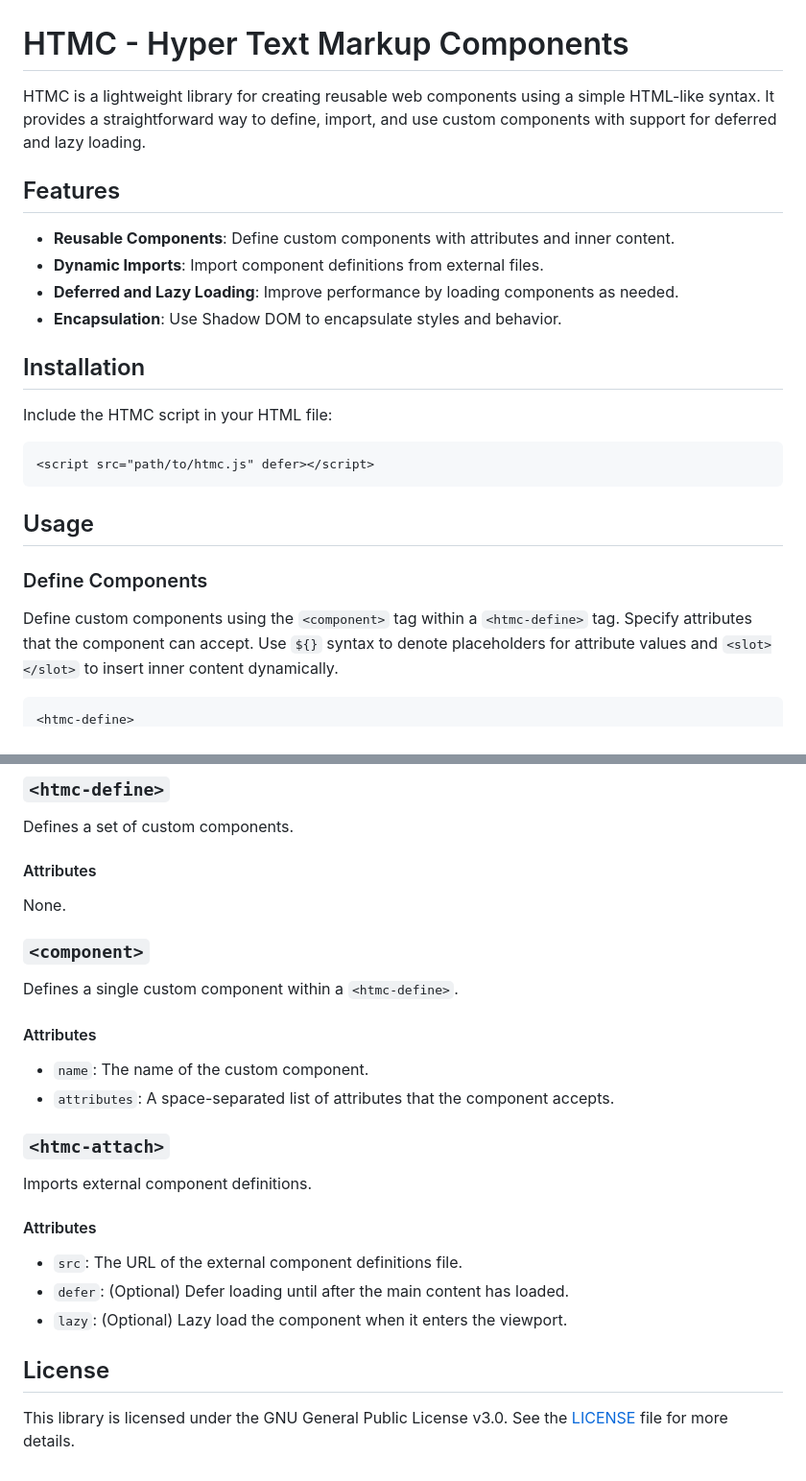
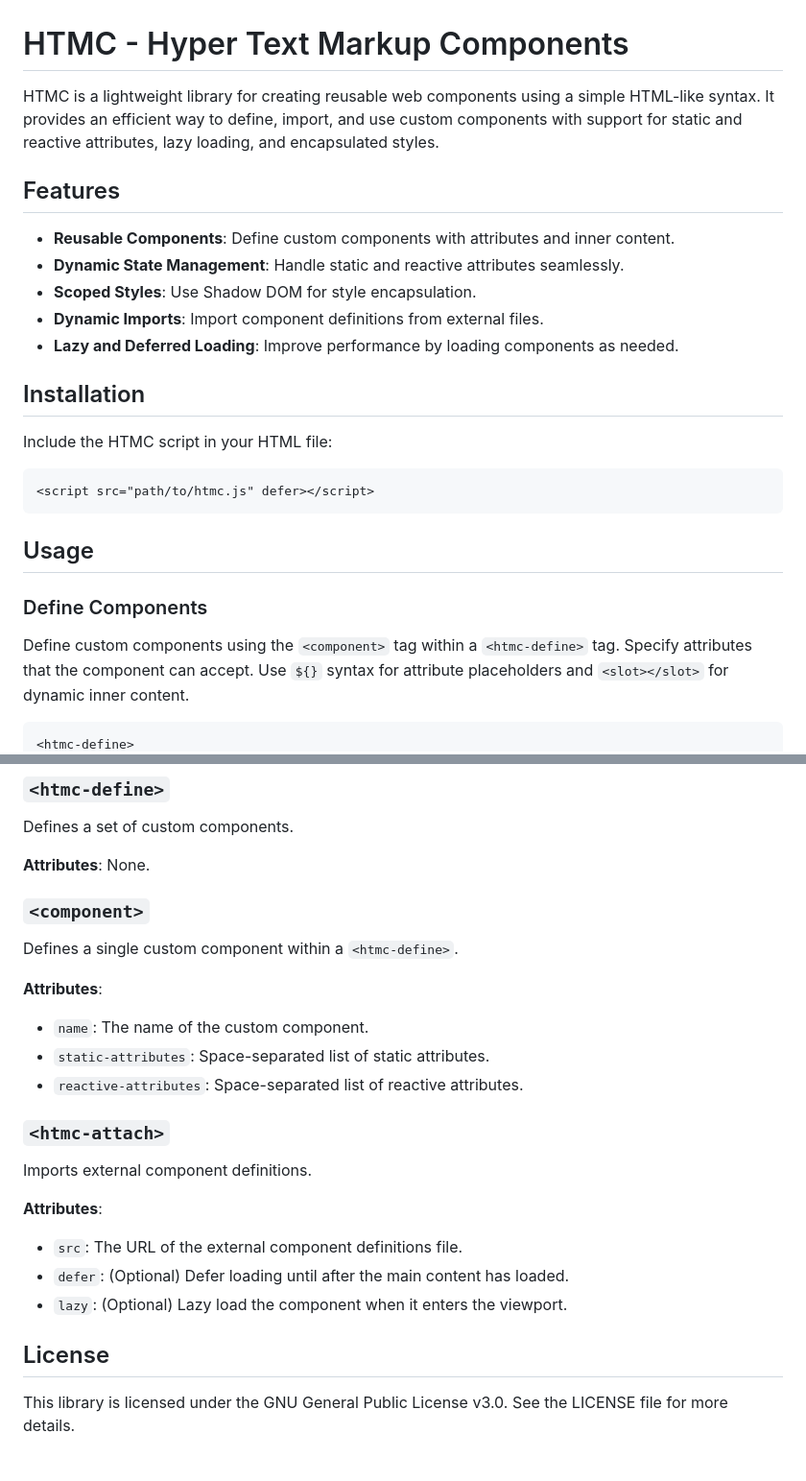
Before and after one commit to YagilItzhak/HTMC, a Markdown page: README.md, 2 parts joined by grey strips. Shown: that part at 96% size. Rendered like a GitHub page.

````diff
--- a/README.md
+++ b/README.md
@@ -1,13 +1,14 @@
 # HTMC - Hyper Text Markup Components
 
-HTMC is a lightweight library for creating reusable web components using a simple HTML-like syntax. It provides a straightforward way to define, import, and use custom components with support for deferred and lazy loading.
+HTMC is a lightweight library for creating reusable web components using a simple HTML-like syntax. It provides an efficient way to define, import, and use custom components with support for static and reactive attributes, lazy loading, and encapsulated styles.
 
 ## Features
 
 - **Reusable Components**: Define custom components with attributes and inner content.
+- **Dynamic State Management**: Handle static and reactive attributes seamlessly.
+- **Scoped Styles**: Use Shadow DOM for style encapsulation.
 - **Dynamic Imports**: Import component definitions from external files.
-- **Deferred and Lazy Loading**: Improve performance by loading components as needed.
-- **Encapsulation**: Use Shadow DOM to encapsulate styles and behavior.
+- **Lazy and Deferred Loading**: Improve performance by loading components as needed.
 
 ## Installation
 
@@ -21,7 +22,7 @@ Include the HTMC script in your HTML file:
 
 ### Define Components
 
-Define custom components using the `<component>` tag within a `<htmc-define>` tag. Specify attributes that the component can accept. Use `${}` syntax to denote placeholders for attribute values and `<slot></slot>` to insert inner content dynamically.
+Define custom components using the `<component>` tag within a `<htmc-define>` tag. Specify attributes that the component can accept. Use `${}` syntax for attribute placeholders and `<slot></slot>` for dynamic inner content.
 
 ```html
 <htmc-define>
@@ -179,26 +146,28 @@ Tailwind CSS is a utility-first CSS framework that can be used to style your HTM
 
 Defines a set of custom components.
 
-#### Attributes
-None.
+**Attributes**: None.
 
 ### `<component>`
 
 Defines a single custom component within a `<htmc-define>`.
 
-#### Attributes
+**Attributes**:
+
 - `name`: The name of the custom component.
-- `attributes`: A space-separated list of attributes that the component accepts.
+- `static-attributes`: Space-separated list of static attributes.
+- `reactive-attributes`: Space-separated list of reactive attributes.
 
 ### `<htmc-attach>`
 
 Imports external component definitions.
 
-#### Attributes
+**Attributes**:
+
 - `src`: The URL of the external component definitions file.
 - `defer`: (Optional) Defer loading until after the main content has loaded.
 - `lazy`: (Optional) Lazy load the component when it enters the viewport.
 
 ## License
 
-This library is licensed under the GNU General Public License v3.0. See the [LICENSE](LICENSE) file for more details.
+This library is licensed under the GNU General Public License v3.0. See the LICENSE file for more details.
````
Also changed, not shown: other parts of README.md (+14 -48 lines).
